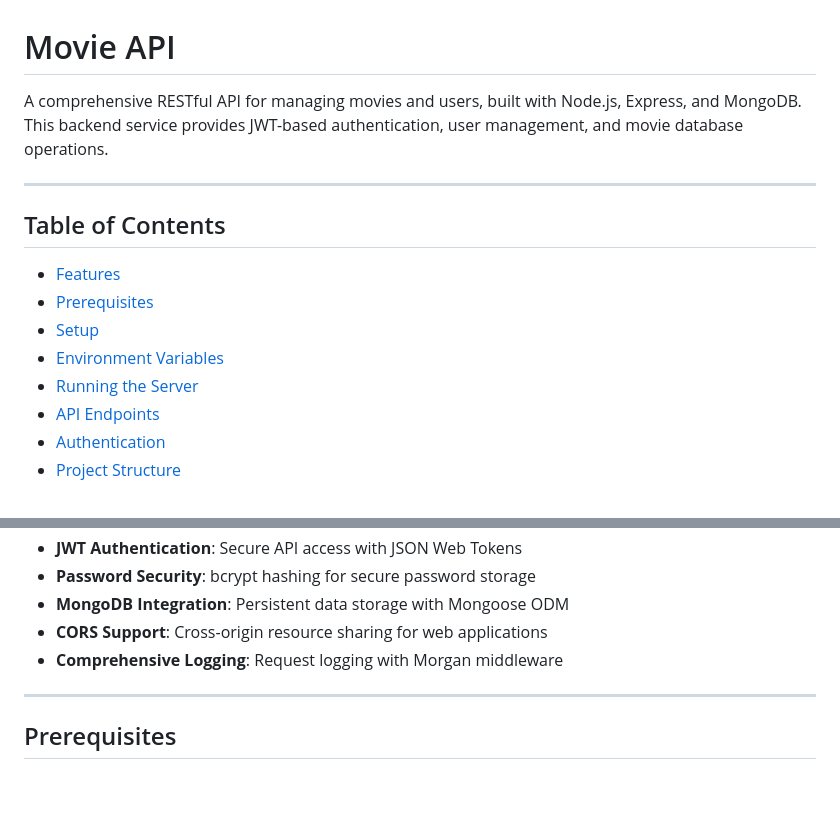
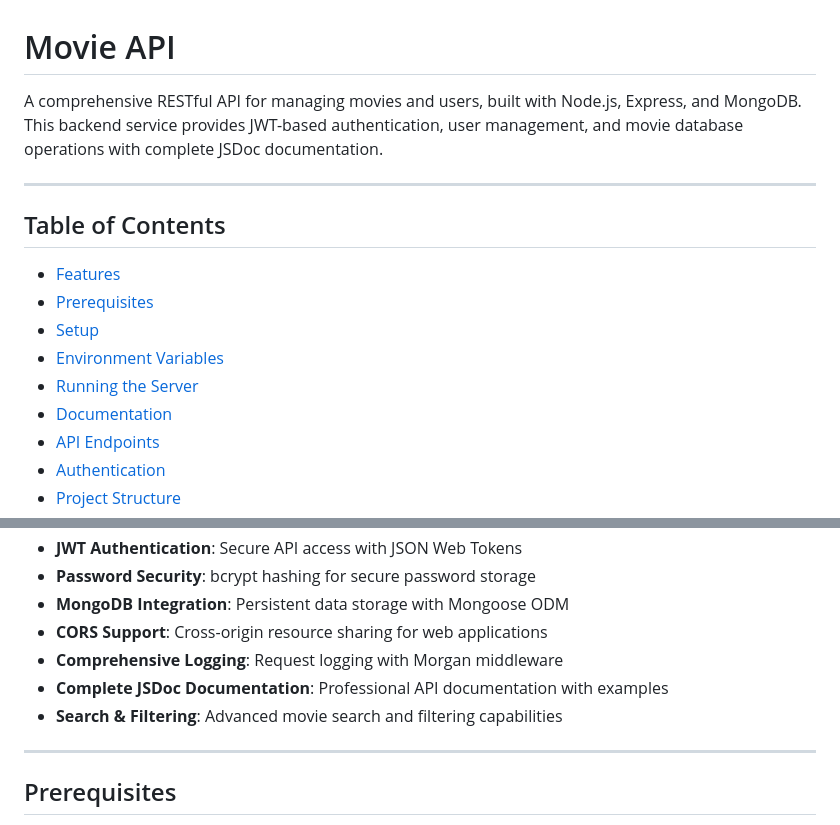
Before and after one commit to CreativeMarkus/movie_api, a Markdown page: README.md, 2 parts joined by grey strips. GitHub-like rendering; blank space fills up the shorter version.

Commit message:
updated my readme file

```diff
--- a/README.md
+++ b/README.md
@@ -1,6 +1,6 @@
 # Movie API
 
-A comprehensive RESTful API for managing movies and users, built with Node.js, Express, and MongoDB. This backend service provides JWT-based authentication, user management, and movie database operations.
+A comprehensive RESTful API for managing movies and users, built with Node.js, Express, and MongoDB. This backend service provides JWT-based authentication, user management, and movie database operations with complete JSDoc documentation.
 
 ---
 
@@ -11,6 +11,7 @@ A comprehensive RESTful API for managing movies and users, built with Node.js, E
 - [Setup](#setup)
 - [Environment Variables](#environment-variables)
 - [Running the Server](#running-the-server)
+- [Documentation](#documentation)
 - [API Endpoints](#api-endpoints)
 - [Authentication](#authentication)
 - [Project Structure](#project-structure)
@@ -32,6 +33,8 @@ A comprehensive RESTful API for managing movies and users, built with Node.js, E
 - **MongoDB Integration**: Persistent data storage with Mongoose ODM
 - **CORS Support**: Cross-origin resource sharing for web applications
 - **Comprehensive Logging**: Request logging with Morgan middleware
+- **Complete JSDoc Documentation**: Professional API documentation with examples
+- **Search & Filtering**: Advanced movie search and filtering capabilities
 
 ---
 
```
